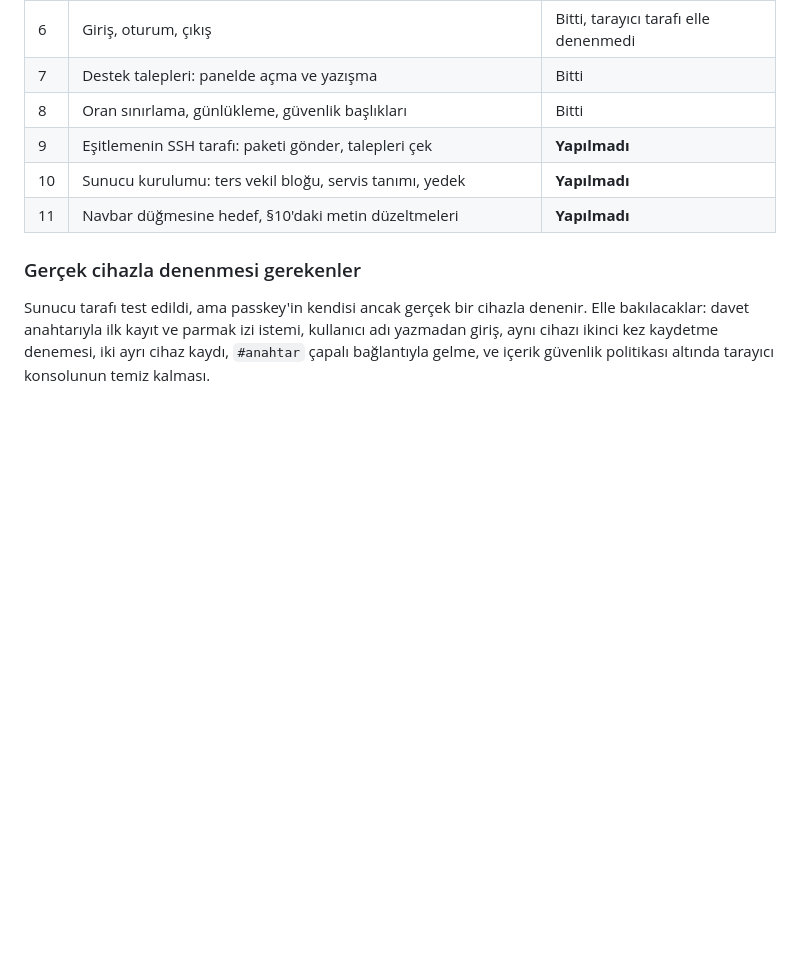
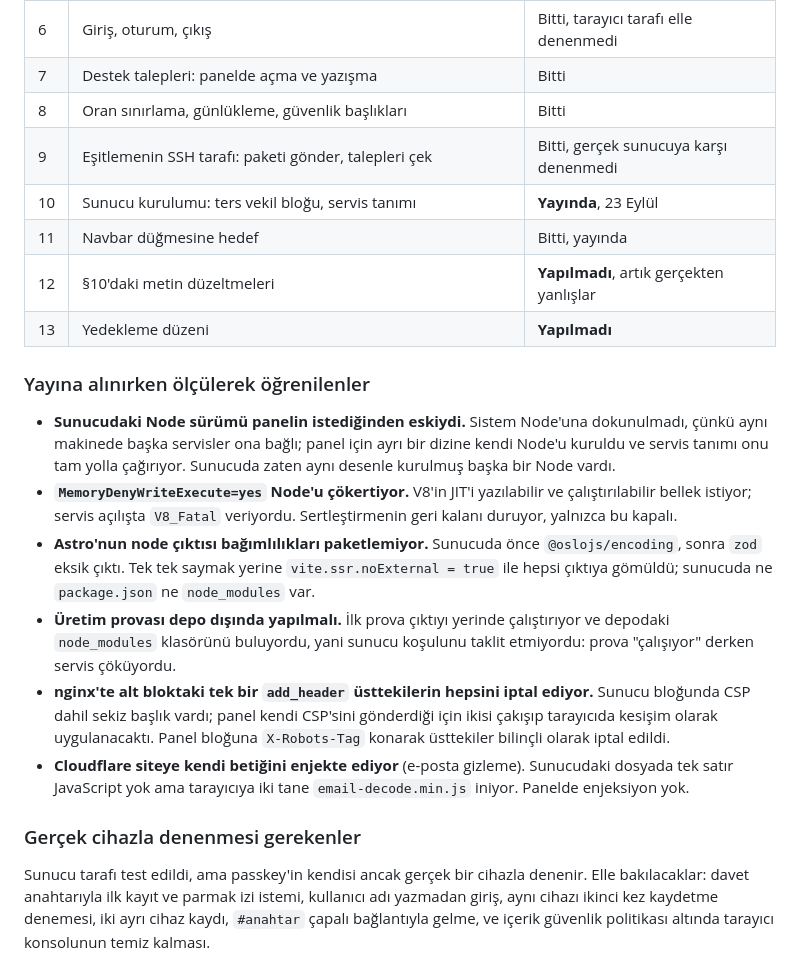
Before and after one commit to ridocs/kisisel-site, a Markdown page: PANEL-TASARIMI.md, the part around the change. Rendered like a GitHub page; blank space fills up the shorter version.

Commit message:
Panel yayina alindi, tasarim belgesine olculenler islendi
Panel canli ve statik site yeniden yayinlandi: Giris Yap dugmesi panele
gidiyor, unvan duzeltmeleri de canliya cikti.

Kurulumda olculerek ogrenilen dort sey belgeye yazildi, somut sunucu
degerleri olmadan: Node surumu, systemd sertlestirmesinin bir ayarinin
Node'u cokertmesi, bagimliliklarin cikitiya gomulmesi ve ters vekilde
baslik iptali.

Co-Authored-By: Claude Opus 5 (1M context) <noreply@anthropic.com>
Claude-Session: https://claude.ai/code/session_01Vf2Qj4pt2iNtGgzxCH9272

```diff
--- a/PANEL-TASARIMI.md
+++ b/PANEL-TASARIMI.md
@@ -422,9 +422,35 @@ Giriş yayına girdiğinde şu ifadeler yanlış olur:
 | 6 | Giriş, oturum, çıkış | Bitti, tarayıcı tarafı elle denenmedi |
 | 7 | Destek talepleri: panelde açma ve yazışma | Bitti |
 | 8 | Oran sınırlama, günlükleme, güvenlik başlıkları | Bitti |
-| 9 | Eşitlemenin SSH tarafı: paketi gönder, talepleri çek | **Yapılmadı** |
-| 10 | Sunucu kurulumu: ters vekil bloğu, servis tanımı, yedek | **Yapılmadı** |
-| 11 | Navbar düğmesine hedef, §10'daki metin düzeltmeleri | **Yapılmadı** |
+| 9 | Eşitlemenin SSH tarafı: paketi gönder, talepleri çek | Bitti, gerçek sunucuya karşı denenmedi |
+| 10 | Sunucu kurulumu: ters vekil bloğu, servis tanımı | **Yayında**, 23 Eylül |
+| 11 | Navbar düğmesine hedef | Bitti, yayında |
+| 12 | §10'daki metin düzeltmeleri | **Yapılmadı**, artık gerçekten yanlışlar |
+| 13 | Yedekleme düzeni | **Yapılmadı** |
+
+### Yayına alınırken ölçülerek öğrenilenler
+
+- **Sunucudaki Node sürümü panelin istediğinden eskiydi.** Sistem Node'una
+  dokunulmadı, çünkü aynı makinede başka servisler ona bağlı; panel için
+  ayrı bir dizine kendi Node'u kuruldu ve servis tanımı onu tam yolla
+  çağırıyor. Sunucuda zaten aynı desenle kurulmuş başka bir Node vardı.
+- **`MemoryDenyWriteExecute=yes` Node'u çökertiyor.** V8'in JIT'i yazılabilir
+  ve çalıştırılabilir bellek istiyor; servis açılışta `V8_Fatal` veriyordu.
+  Sertleştirmenin geri kalanı duruyor, yalnızca bu kapalı.
+- **Astro'nun node çıktısı bağımlılıkları paketlemiyor.** Sunucuda önce
+  `@oslojs/encoding`, sonra `zod` eksik çıktı. Tek tek saymak yerine
+  `vite.ssr.noExternal = true` ile hepsi çıktıya gömüldü; sunucuda ne
+  `package.json` ne `node_modules` var.
+- **Üretim provası depo dışında yapılmalı.** İlk prova çıktıyı yerinde
+  çalıştırıyor ve depodaki `node_modules` klasörünü buluyordu, yani sunucu
+  koşulunu taklit etmiyordu: prova "çalışıyor" derken servis çöküyordu.
+- **nginx'te alt bloktaki tek bir `add_header` üsttekilerin hepsini iptal
+  ediyor.** Sunucu bloğunda CSP dahil sekiz başlık vardı; panel kendi CSP'sini
+  gönderdiği için ikisi çakışıp tarayıcıda kesişim olarak uygulanacaktı.
+  Panel bloğuna `X-Robots-Tag` konarak üsttekiler bilinçli olarak iptal edildi.
+- **Cloudflare siteye kendi betiğini enjekte ediyor** (e-posta gizleme).
+  Sunucudaki dosyada tek satır JavaScript yok ama tarayıcıya iki tane
+  `email-decode.min.js` iniyor. Panelde enjeksiyon yok.
 
 ### Gerçek cihazla denenmesi gerekenler
 
```
